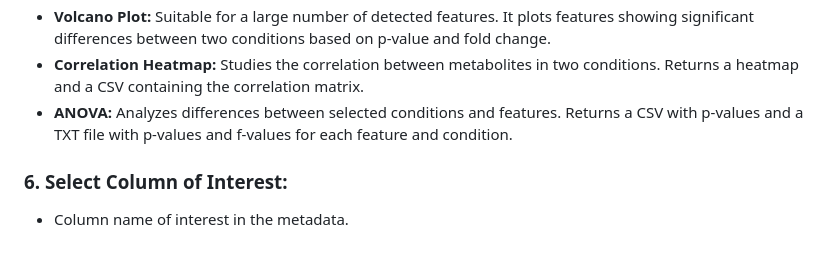
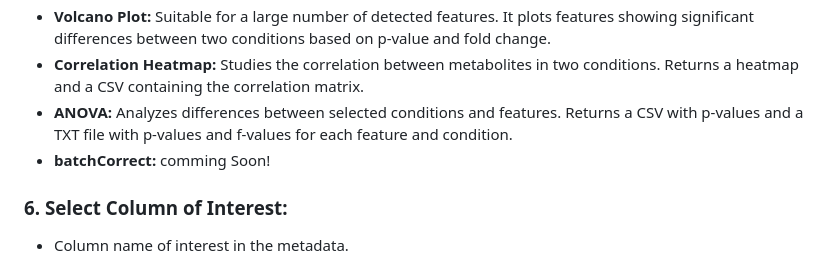
Before and after one commit to ramez17khaled/StatChill, a Markdown page: README.md, the part around the change. GitHub-like rendering.

Commit message:
Update README.md
comming soon

```diff
--- a/README.md
+++ b/README.md
@@ -63,6 +63,7 @@ Select one of the following methods:
 - **Volcano Plot:** Suitable for a large number of detected features. It plots features showing significant differences between two conditions based on p-value and fold change.
 - **Correlation Heatmap:** Studies the correlation between metabolites in two conditions. Returns a heatmap and a CSV containing the correlation matrix.
 - **ANOVA:** Analyzes differences between selected conditions and features. Returns a CSV with p-values and a TXT file with p-values and f-values for each feature and condition.
+- **batchCorrect:** comming Soon!
 
 ### 6. Select Column of Interest:
 
```
